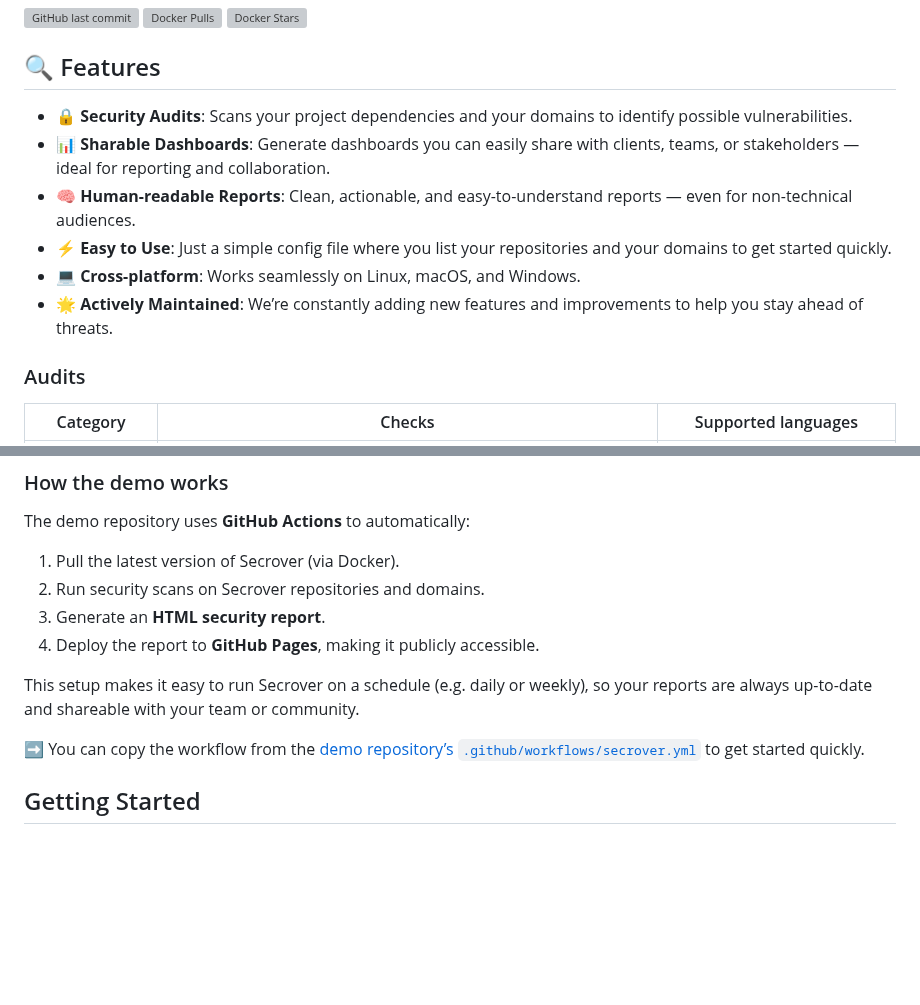
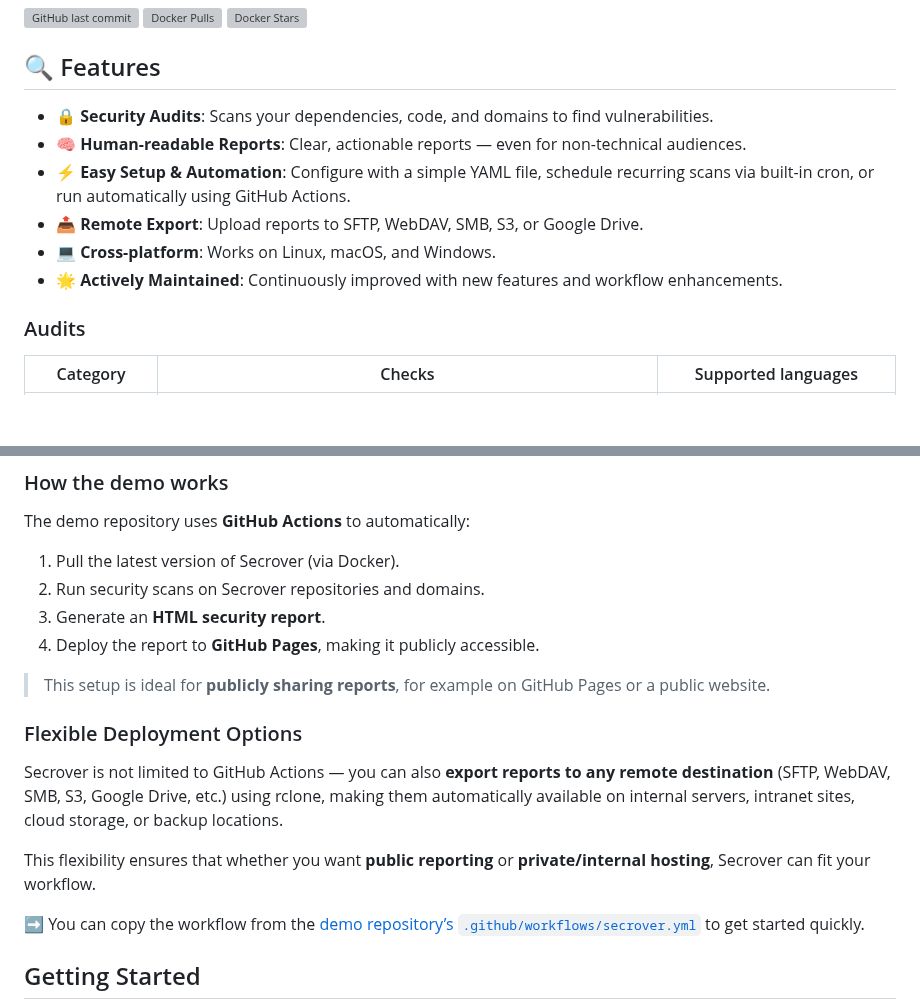
Before and after one commit to Secrover/Secrover, a Markdown page: README.md, 2 parts joined by grey strips. GitHub-like rendering; blank space fills up the shorter version; grey boxes are pictures that could not be loaded.

```diff
--- a/README.md
+++ b/README.md
@@ -12,12 +12,12 @@ Secrover is a free and open-source tool that generates clear, professional secur
 
 ## 🔍 Features
 
-- 🔒 **Security Audits**: Scans your project dependencies and your domains to identify possible vulnerabilities.
-- 📊 **Sharable Dashboards**: Generate dashboards you can easily share with clients, teams, or stakeholders — ideal for reporting and collaboration.
-- 🧠 **Human-readable Reports**:  Clean, actionable, and easy-to-understand reports — even for non-technical audiences.
-- ⚡ **Easy to Use**: Just a simple config file where you list your repositories and your domains to get started quickly.
-- 💻 **Cross-platform**: Works seamlessly on Linux, macOS, and Windows.
-- 🌟 **Actively Maintained**:  We’re constantly adding new features and improvements to help you stay ahead of threats.
+* 🔒 **Security Audits**: Scans your dependencies, code, and domains to find vulnerabilities.
+* 🧠 **Human-readable Reports**: Clear, actionable reports — even for non-technical audiences.
+* ⚡ **Easy Setup & Automation**: Configure with a simple YAML file, schedule recurring scans via built-in cron, or run automatically using GitHub Actions.
+* 📤 **Remote Export**: Upload reports to SFTP, WebDAV, SMB, S3, or Google Drive.
+* 💻 **Cross-platform**: Works on Linux, macOS, and Windows.
+* 🌟 **Actively Maintained**: Continuously improved with new features and workflow enhancements.
 
 ### Audits
 
@@ -49,7 +49,13 @@ The demo repository uses **GitHub Actions** to automatically:
 3. Generate an **HTML security report**.
 4. Deploy the report to **GitHub Pages**, making it publicly accessible.
 
-This setup makes it easy to run Secrover on a schedule (e.g. daily or weekly), so your reports are always up-to-date and shareable with your team or community.
+> This setup is ideal for **publicly sharing reports**, for example on GitHub Pages or a public website.
+
+### Flexible Deployment Options
+
+Secrover is not limited to GitHub Actions — you can also **export reports to any remote destination** (SFTP, WebDAV, SMB, S3, Google Drive, etc.) using rclone, making them automatically available on internal servers, intranet sites, cloud storage, or backup locations.
+
+This flexibility ensures that whether you want **public reporting** or **private/internal hosting**, Secrover can fit your workflow.
 
 ➡️ You can copy the workflow from the [demo repository’s `.github/workflows/secrover.yml`](https://github.com/secrover/secrover-demo/blob/main/.github/workflows/secrover.yml) to get started quickly.
 
```
